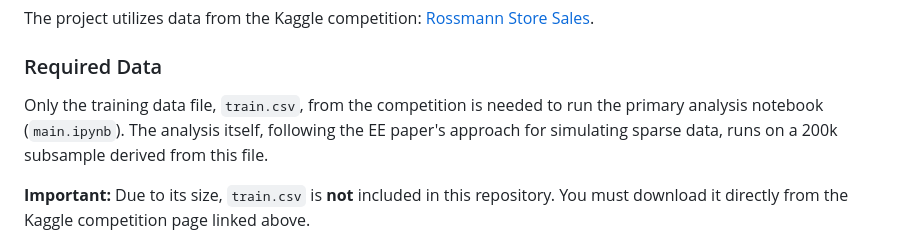
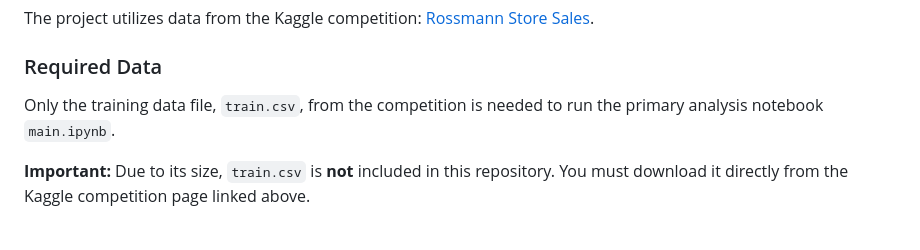
Before and after one commit to amoughnieh/Lasso-Clustering, a Markdown page: README.md, the part around the change. Rendered like a GitHub page.

```diff
--- a/README.md
+++ b/README.md
@@ -19,7 +19,7 @@ The project utilizes data from the Kaggle competition: [Rossmann Store Sales](ht
 
 ### Required Data
 
-Only the training data file, `train.csv`, from the competition is needed to run the primary analysis notebook (`main.ipynb`). The analysis itself, following the EE paper's approach for simulating sparse data, runs on a 200k subsample derived from this file.
+Only the training data file, `train.csv`, from the competition is needed to run the primary analysis notebook `main.ipynb`.
 
 **Important:** Due to its size, `train.csv` is **not** included in this repository. You must download it directly from the Kaggle competition page linked above.
 
```
